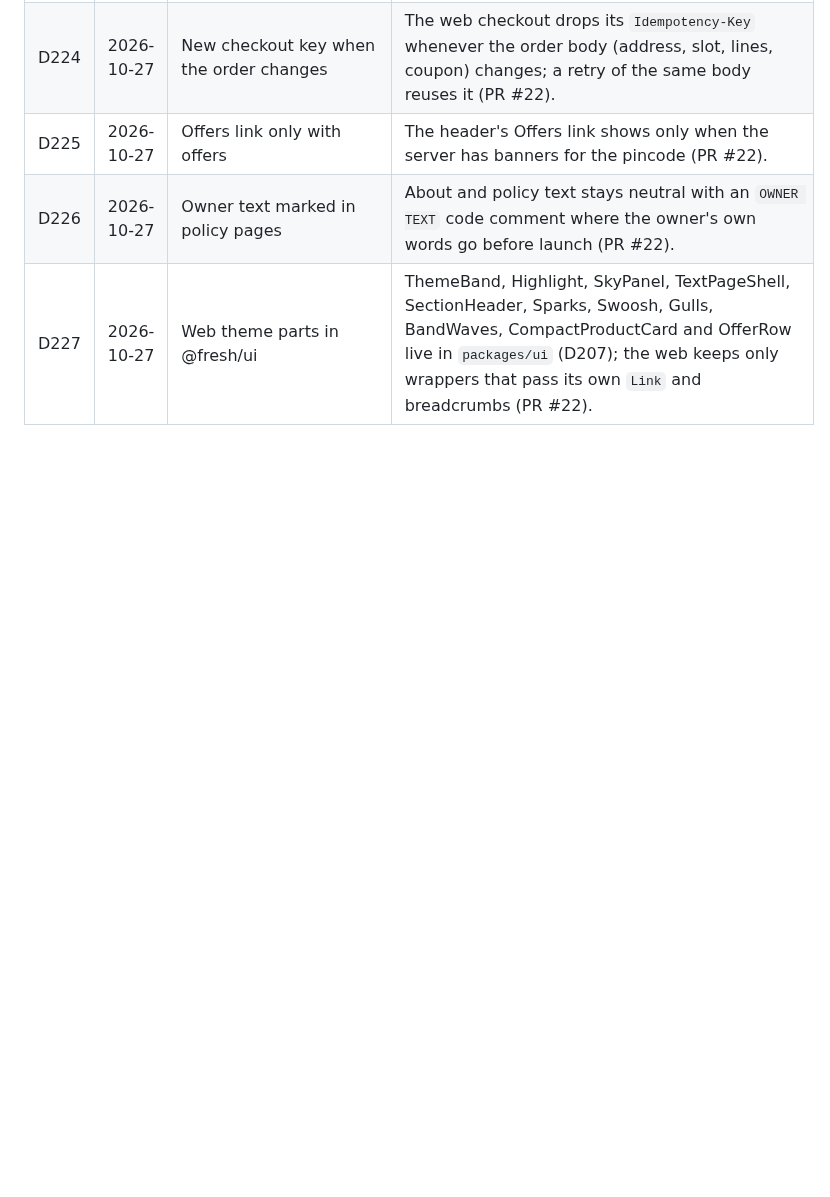
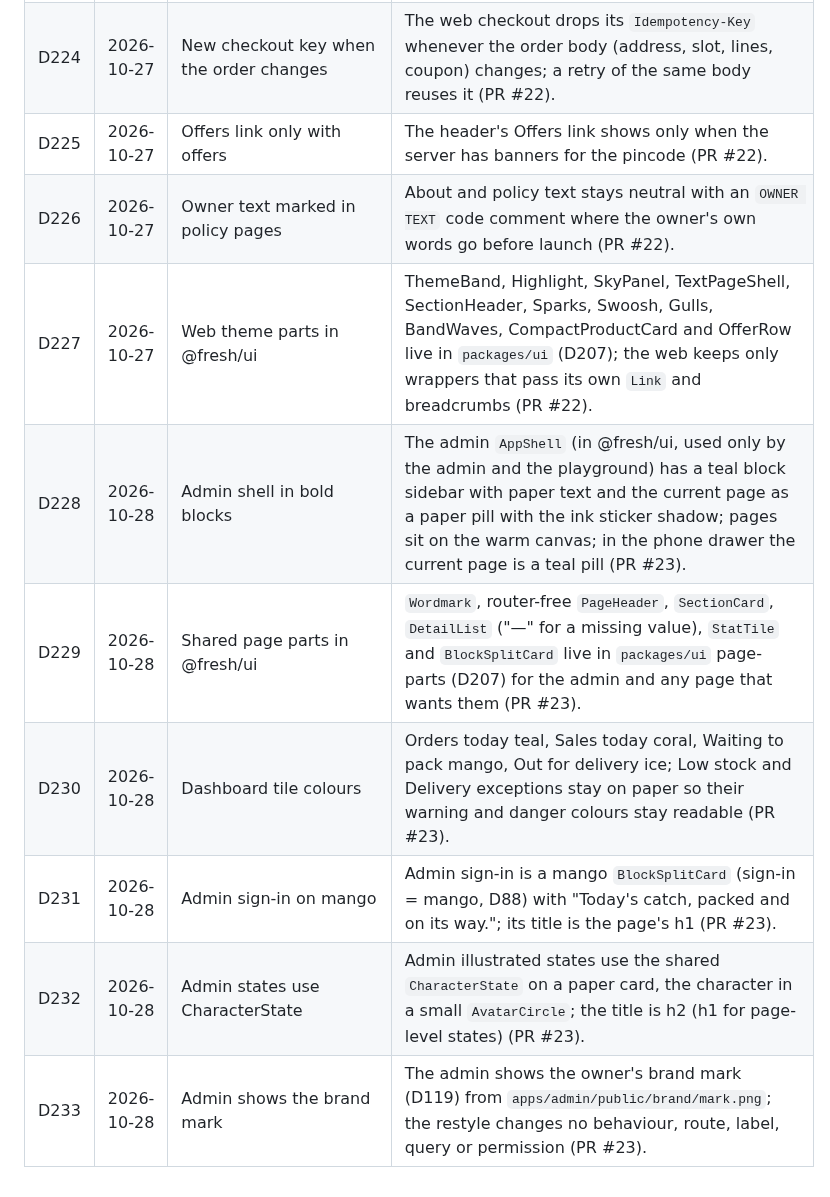
Before and after one commit to MosaSivaMani/fresh-orbit, a Markdown page: docs/decisions/log.md, the part around the change. Drawn GitHub-style; blank space fills up the shorter version.

Commit message:
docs: log PR #23 decisions (D228-D233)

```diff
--- a/docs/decisions/log.md
+++ b/docs/decisions/log.md
@@ -231,3 +231,9 @@ Manager rulings on engineers' open questions. A ruling here wins over older text
 | D225 | 2026-10-27 | Offers link only with offers | The header's Offers link shows only when the server has banners for the pincode (PR #22). |
 | D226 | 2026-10-27 | Owner text marked in policy pages | About and policy text stays neutral with an `OWNER TEXT` code comment where the owner's own words go before launch (PR #22). |
 | D227 | 2026-10-27 | Web theme parts in @fresh/ui | ThemeBand, Highlight, SkyPanel, TextPageShell, SectionHeader, Sparks, Swoosh, Gulls, BandWaves, CompactProductCard and OfferRow live in `packages/ui` (D207); the web keeps only wrappers that pass its own `Link` and breadcrumbs (PR #22). |
+| D228 | 2026-10-28 | Admin shell in bold blocks | The admin `AppShell` (in @fresh/ui, used only by the admin and the playground) has a teal block sidebar with paper text and the current page as a paper pill with the ink sticker shadow; pages sit on the warm canvas; in the phone drawer the current page is a teal pill (PR #23). |
+| D229 | 2026-10-28 | Shared page parts in @fresh/ui | `Wordmark`, router-free `PageHeader`, `SectionCard`, `DetailList` ("—" for a missing value), `StatTile` and `BlockSplitCard` live in `packages/ui` page-parts (D207) for the admin and any page that wants them (PR #23). |
+| D230 | 2026-10-28 | Dashboard tile colours | Orders today teal, Sales today coral, Waiting to pack mango, Out for delivery ice; Low stock and Delivery exceptions stay on paper so their warning and danger colours stay readable (PR #23). |
+| D231 | 2026-10-28 | Admin sign-in on mango | Admin sign-in is a mango `BlockSplitCard` (sign-in = mango, D88) with "Today's catch, packed and on its way."; its title is the page's h1 (PR #23). |
+| D232 | 2026-10-28 | Admin states use CharacterState | Admin illustrated states use the shared `CharacterState` on a paper card, the character in a small `AvatarCircle`; the title is h2 (h1 for page-level states) (PR #23). |
+| D233 | 2026-10-28 | Admin shows the brand mark | The admin shows the owner's brand mark (D119) from `apps/admin/public/brand/mark.png`; the restyle changes no behaviour, route, label, query or permission (PR #23). |
```
Also changed, not shown: docs/team/next-steps.md (+1 -1 lines).
